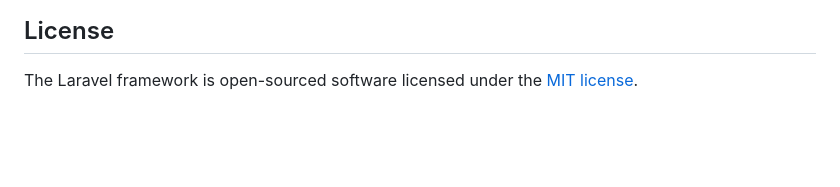
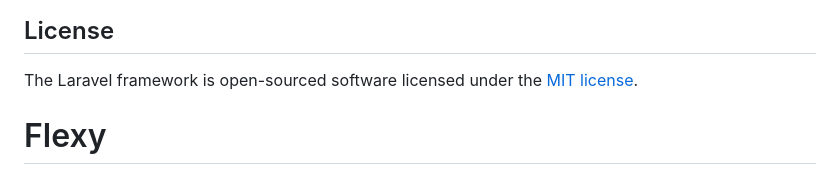
Before and after one commit to miguelangelcdm/Flexy, a Markdown page: README.md, the part around the change. Drawn GitHub-style; blank space fills up the shorter version.

```diff
--- a/README.md
+++ b/README.md
@@ -64,3 +64,4 @@ If you discover a security vulnerability within Laravel, please send an e-mail t
 ## License
 
 The Laravel framework is open-sourced software licensed under the [MIT license](https://opensource.org/licenses/MIT).
+# Flexy
```
